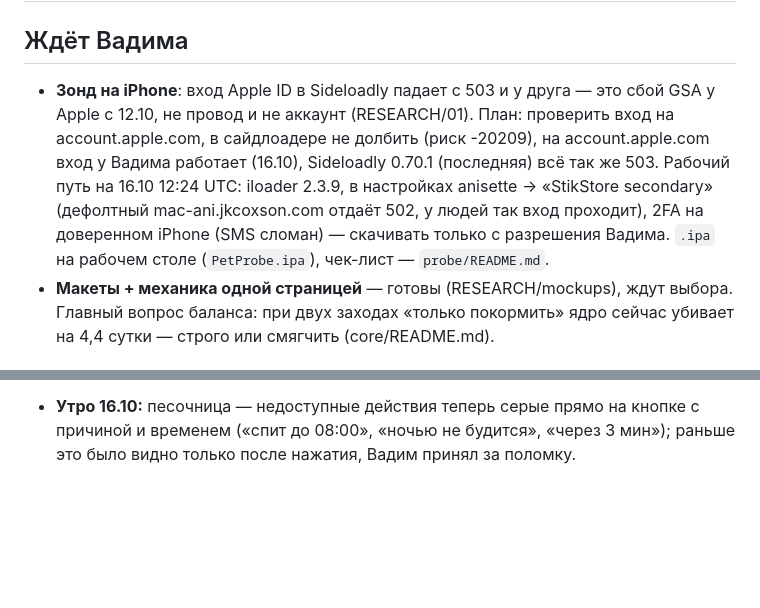
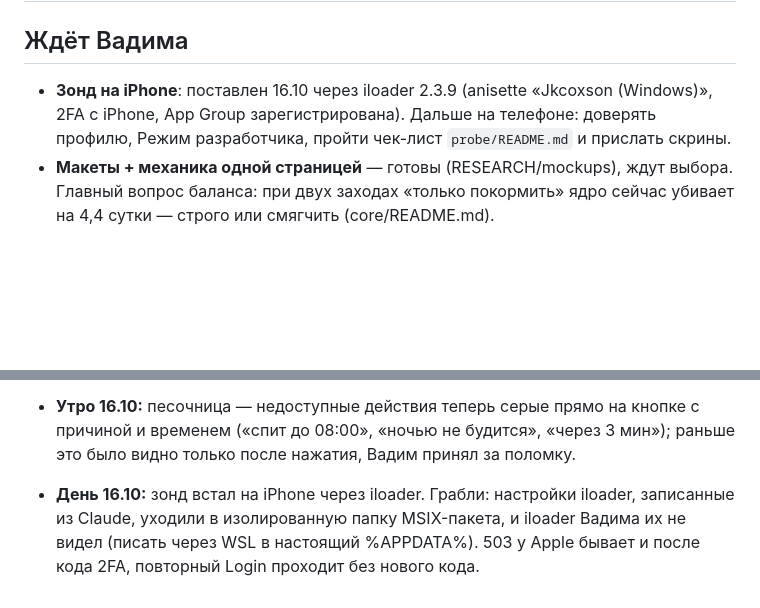
Before and after one commit to ryancooper135/desktop-pet, a Markdown page: PROGRESS.md, 2 parts joined by grey strips. GitHub-like rendering; blank space fills up the shorter version.

Commit message:
PROGRESS: зонд поставлен на iPhone через iloader
Co-Authored-By: Claude Opus 5.5 <noreply@anthropic.com>

```diff
--- a/PROGRESS.md
+++ b/PROGRESS.md
@@ -1,7 +1,7 @@
 # PROGRESS
 
 ## Ждёт Вадима
-- **Зонд на iPhone**: вход Apple ID в Sideloadly падает с 503 и у друга — это сбой GSA у Apple с 12.10, не провод и не аккаунт (RESEARCH/01). План: проверить вход на account.apple.com, в сайдлоадере не долбить (риск -20209), на account.apple.com вход у Вадима работает (16.10), Sideloadly 0.70.1 (последняя) всё так же 503. Рабочий путь на 16.10 12:24 UTC: iloader 2.3.9, в настройках anisette → «StikStore secondary» (дефолтный mac-ani.jkcoxson.com отдаёт 502, у людей так вход проходит), 2FA на доверенном iPhone (SMS сломан) — скачивать только с разрешения Вадима. `.ipa` на рабочем столе (`PetProbe.ipa`), чек-лист — `probe/README.md`.
+- **Зонд на iPhone**: поставлен 16.10 через iloader 2.3.9 (anisette «Jkcoxson (Windows)», 2FA с iPhone, App Group зарегистрирована). Дальше на телефоне: доверять профилю, Режим разработчика, пройти чек-лист `probe/README.md` и прислать скрины.
 - **Макеты + механика одной страницей** — готовы (RESEARCH/mockups), ждут выбора. Главный вопрос баланса: при двух заходах «только покормить» ядро сейчас убивает на 4,4 сутки — строго или смягчить (core/README.md).
 
 ## Журнал
@@ -30,3 +30,4 @@
 - **Выбор Вадима:** стиль A «Nintendogs», без ползунка «Ретро», первый питомец Шиба, перо ангела есть, друзья видят точные сердца, TikTok-обида есть, SOS-кормёжка с 30 дней дружбы, «Щенок против зомби» есть (там стиль C). Подробно — DECISIONS.md.
 
 - **Утро 16.10:** песочница — недоступные действия теперь серые прямо на кнопке с причиной и временем («спит до 08:00», «ночью не будится», «через 3 мин»); раньше это было видно только после нажатия, Вадим принял за поломку.
+- **День 16.10:** зонд встал на iPhone через iloader. Грабли: настройки iloader, записанные из Claude, уходили в изолированную папку MSIX-пакета, и iloader Вадима их не видел (писать через WSL в настоящий %APPDATA%). 503 у Apple бывает и после кода 2FA, повторный Login проходит без нового кода.
```
